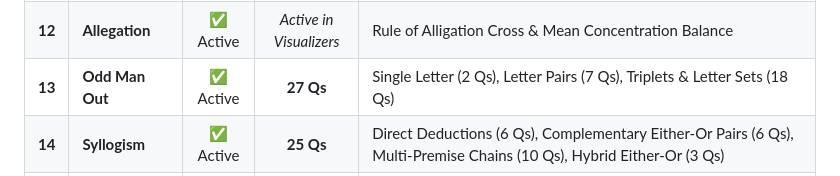
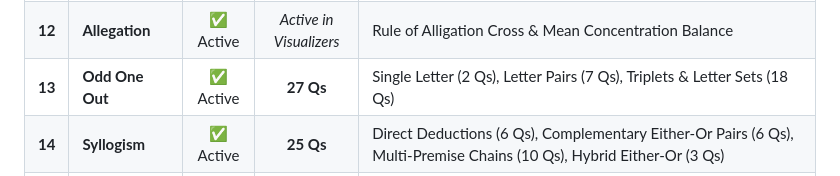
Before and after one commit to Saksham3392/NALR, a Markdown page: README.md, the part around the change. Rendered like a GitHub page.

```diff
--- a/README.md
+++ b/README.md
@@ -43,7 +43,7 @@ Features **535 verified questions** extracted directly from official university
 | **10** | **Ages** | ✅ Active | **26 Qs** | Ratio & Temporal Shifts (10 Qs), Sum/Difference Invariants (7 Qs), Product-Based Problems (4 Qs), Multi-Person Systems (5 Qs) |
 | **11** | **Partnership** | ✅ Active | **18 Qs** | Simple & Compound Investments (6 Qs), Variable Time & Inversion (7 Qs), Working Partners & Deductions (5 Qs) |
 | **12** | **Allegation** | ✅ Active | _Active in Visualizers_ | Rule of Alligation Cross & Mean Concentration Balance |
-| **13** | **Odd Man Out** | ✅ Active | **27 Qs** | Single Letter (2 Qs), Letter Pairs (7 Qs), Triplets & Letter Sets (18 Qs) |
+| **13** | **Odd One Out** | ✅ Active | **27 Qs** | Single Letter (2 Qs), Letter Pairs (7 Qs), Triplets & Letter Sets (18 Qs) |
 | **14** | **Syllogism** | ✅ Active | **25 Qs** | Direct Deductions (6 Qs), Complementary Either-Or Pairs (6 Qs), Multi-Premise Chains (10 Qs), Hybrid Either-Or (3 Qs) |
 |        | **Total Database Pool** | | **535 Questions** | **44 Problem Types Fully Verified** |
 
```
